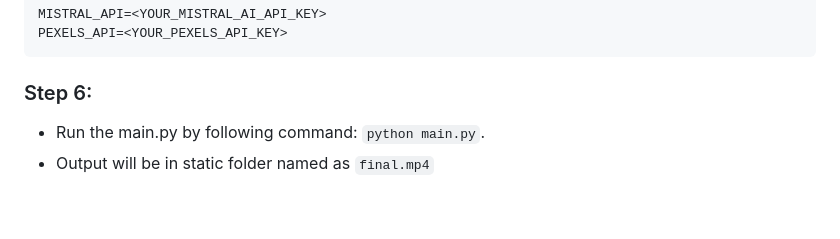
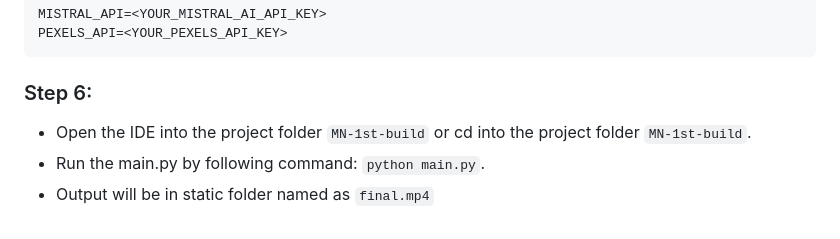
Before and after one commit to Himanshu639/MediNarrate, a Markdown page: README.md, the part around the change. Drawn GitHub-style.

````diff
--- a/README.md
+++ b/README.md
@@ -83,5 +83,6 @@ PEXELS_API=<YOUR_PEXELS_API_KEY>
 ```
 
 ### Step 6:
+- Open the IDE into the project folder `MN-1st-build` or cd into the project folder `MN-1st-build`.
 - Run the main.py by following command: `python main.py`.
 - Output will be in static folder named as `final.mp4`
````
